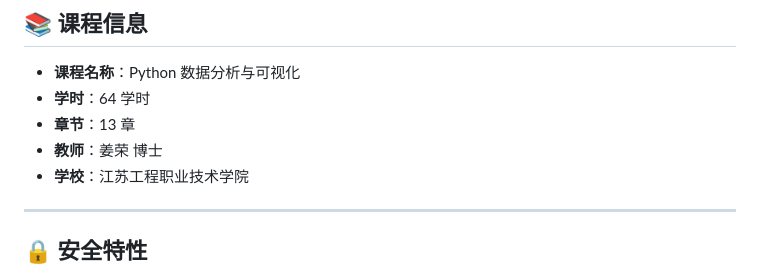
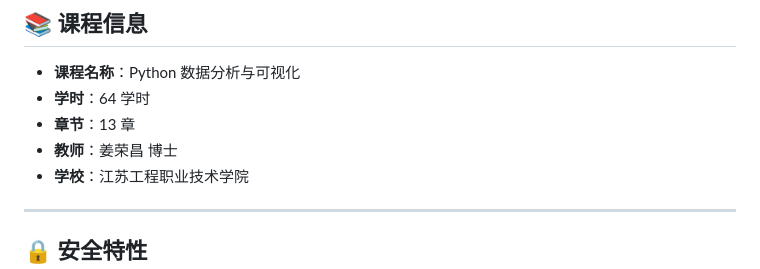
Before and after one commit to jakejrc/DataViz-Lab, a Markdown page: README.md, the part around the change. Rendered like a GitHub page.

Commit message:
Fix teacher name: 姜荣 -> 姜荣昌

```diff
--- a/README.md
+++ b/README.md
@@ -125,7 +125,7 @@ docker run -p 5000:5000 jakejrc/dataviz-lab:v1.0
 - **课程名称**：Python 数据分析与可视化
 - **学时**：64 学时
 - **章节**：13 章
-- **教师**：姜荣 博士
+- **教师**：姜荣昌 博士
 - **学校**：江苏工程职业技术学院
 
 ---
```
